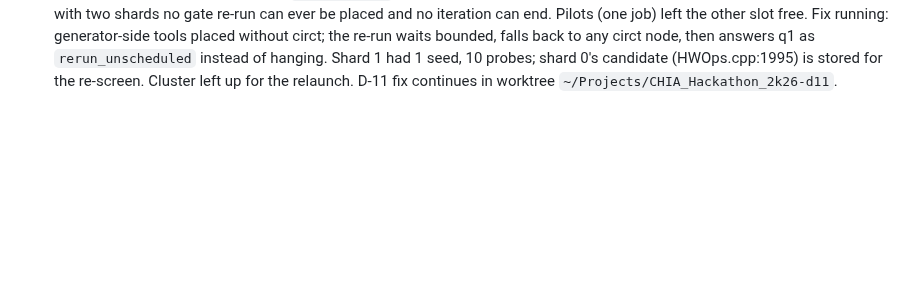
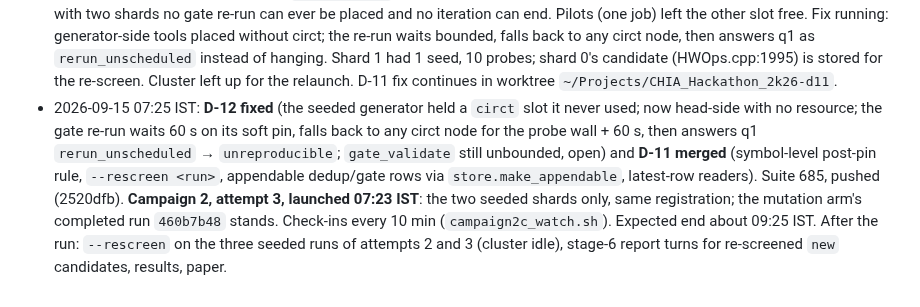
Before and after one commit to DevAbhinav-23/CHIA_Hackathon_2k26, a Markdown page: docs/HANDOFF.md, the part around the change. GitHub-like rendering; blank space fills up the shorter version.

Commit message:
bugloop: handoff: D-11 merged, D-12 fixed, campaign 2 attempt 3 launched
Co-Authored-By: Claude Fable 5.1 <noreply@anthropic.com>

```diff
--- a/docs/HANDOFF.md
+++ b/docs/HANDOFF.md
@@ -150,3 +150,4 @@ All five design documents are **Approved** (`design/00-README.md` sign-off recor
 - 2026-09-15 06:45 IST: **Campaign 2 attempt 2, first check-ins:** shard 1's first seed wrote 5 probes with 1 parse error (the exemplar rule works); the mutation arm raced through 47 seeds / 335 mutants (232 ran, 0 fired) in 10 min; **shard 0's first seed (`cc71d34a`, the MooreToCore extract fix) fired a real assertion**: `!values.empty() && "Cannot build array of zero elements"` at `HWOps.cpp:1995` in `ArrayConcatOp::build`, from `moore.extract %arg0 from -2147483648 : array<4 x i32> -> array<6 x i32>` under `--convert-moore-to-core`; reduced to 5 lines; stage 6 skipped correctly. **D-11:** dedup called it `fixed_post_pin` because commit `ddb3d1bd` ("Bump LLVM", 87 files) touched `HWOps.cpp`/`MooreToCore.cpp` at unrelated hunks: FR-10.4's rule is file-level, while `contaminated_symbol` for this candidate is 0. Very likely a genuine new bug at the build commit. Fix (symbol-level `fixing`, `--rescreen <run>` recomputing dedup + gate q4 from stored evidence, no model) running in an isolated worktree; the campaign continues unmodified and is re-screened afterwards. Stage-6 report turns for re-screened `new` candidates are then owed (cheap).
 - 2026-09-15 06:50 IST: **Mutation arm of campaign 2 complete** (run `460b7b48`, 13 min, `seed_set_exhausted`, USD 0): 187 seeds, 87 skipped `stale_at_build`, 96 produced 1,154 mutants (25-mutator set v2, up to 5 per seed per iteration, 3 iterations), 400 rejected by the parser, 754 ran, **0 oracle firings, 0 candidates**. The two seeded shards continue (window to ~08:25 IST).
 - 2026-09-15 07:05 IST: **Campaign 2 attempt 2 stopped at 45 min: gate deadlock (D-12).** Shard 0's `gate_decide` ran 25 min with its `gate_rerun` (`resources={"circt":1}`, soft node affinity to the other circt node) stuck `PENDING_NODE_ASSIGNMENT` while `ray status` showed 1.0/2.0 circt in use and no circt task running; both slots freed the moment the jobs were stopped. Cause: a generator-side actor of each shard holds a circt slot for the whole seed iteration (the `ProbeWriteTool` server was started on circt node 256bd874 via `here_options`), and Ray's soft affinity waits for a busy node instead of falling back, so with two shards no gate re-run can ever be placed and no iteration can end. Pilots (one job) left the other slot free. Fix running: generator-side tools placed without circt; the re-run waits bounded, falls back to any circt node, then answers q1 as `rerun_unscheduled` instead of hanging. Shard 1 had 1 seed, 10 probes; shard 0's candidate (HWOps.cpp:1995) is stored for the re-screen. Cluster left up for the relaunch. D-11 fix continues in worktree `~/Projects/CHIA_Hackathon_2k26-d11`.
+- 2026-09-15 07:25 IST: **D-12 fixed** (the seeded generator held a `circt` slot it never used; now head-side with no resource; the gate re-run waits 60 s on its soft pin, falls back to any circt node for the probe wall + 60 s, then answers q1 `rerun_unscheduled` → `unreproducible`; `gate_validate` still unbounded, open) and **D-11 merged** (symbol-level post-pin rule, `--rescreen <run>`, appendable dedup/gate rows via `store.make_appendable`, latest-row readers). Suite 685, pushed (2520dfb). **Campaign 2, attempt 3, launched 07:23 IST**: the two seeded shards only, same registration; the mutation arm's completed run `460b7b48` stands. Check-ins every 10 min (`campaign2c_watch.sh`). Expected end about 09:25 IST. After the run: `--rescreen` on the three seeded runs of attempts 2 and 3 (cluster idle), stage-6 report turns for re-screened `new` candidates, results, paper.
```
